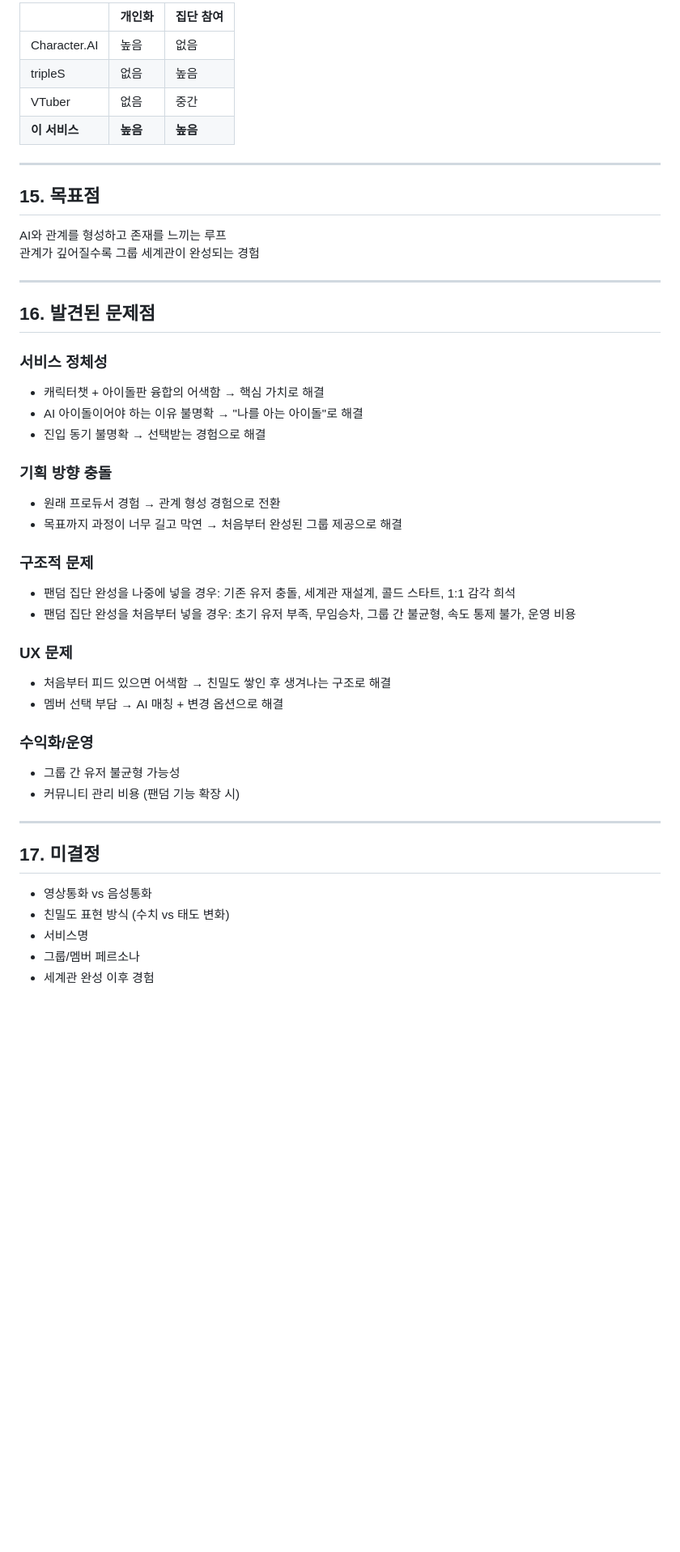
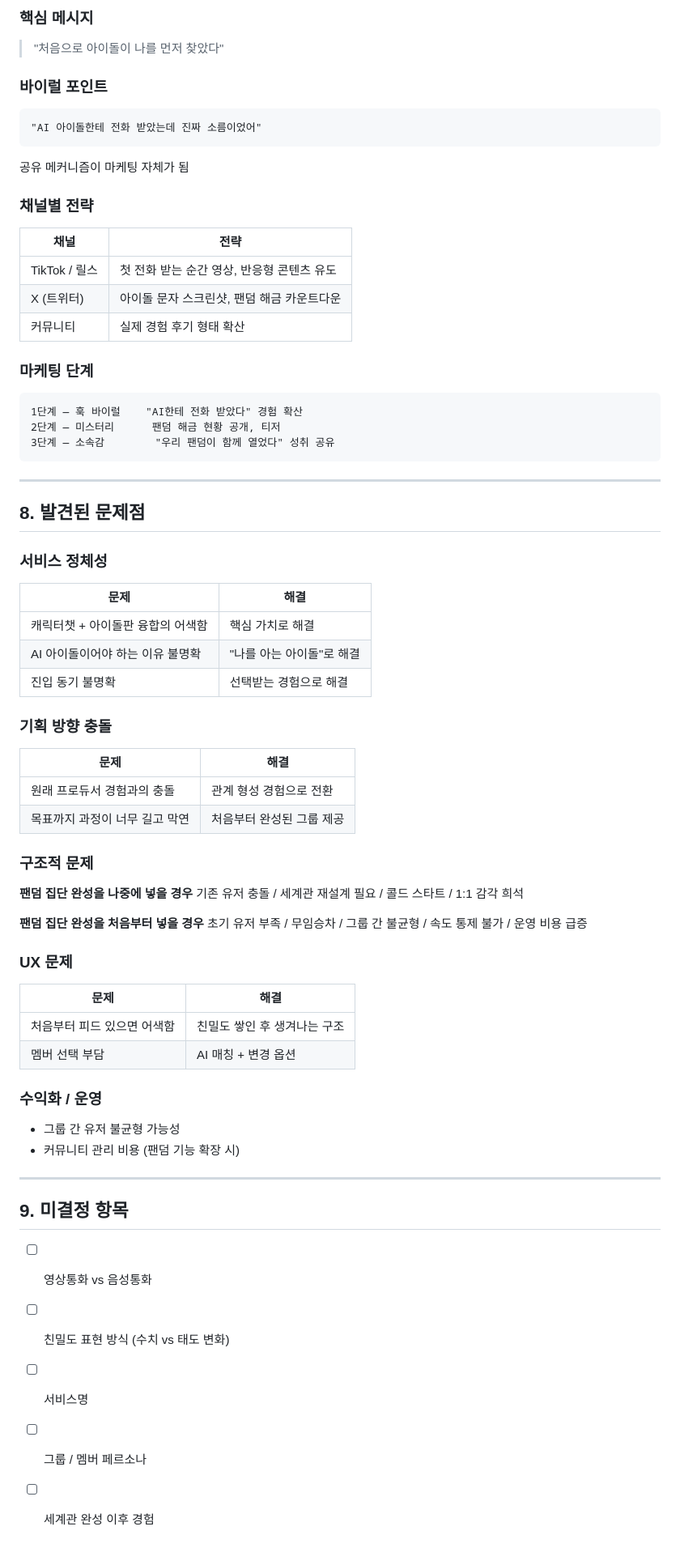
Before and after one commit to jeonjay0323/Aidol, a Markdown page: docs/프로젝트 기획안.md, the part around one of its changes. Shown at 81% size. Rendered like a GitHub page; blank space fills up the shorter version.

Commit message:
docs: 프로젝트 기획안 전면 재구성 (서비스 기획서 형식)

````diff
--- a/docs/프로젝트 기획안.md
+++ b/docs/프로젝트 기획안.md
@@ -178,47 +297,67 @@ AI 아이돌이 먼저 통화를 걸어온다
 
-| | 개인화 | 집단 참여 |
-|--|--------|----------|
-| Character.AI | 높음 | 없음 |
-| tripleS | 없음 | 높음 |
-| VTuber | 없음 | 중간 |
-| **이 서비스** | **높음** | **높음** |
+### 핵심 메시지
+> "처음으로 아이돌이 나를 먼저 찾았다"
+
+### 바이럴 포인트
+```
+"AI 아이돌한테 전화 받았는데 진짜 소름이었어"
+```
+공유 메커니즘이 마케팅 자체가 됨
+
+### 채널별 전략
+| 채널 | 전략 |
+|------|------|
+| TikTok / 릴스 | 첫 전화 받는 순간 영상, 반응형 콘텐츠 유도 |
+| X (트위터) | 아이돌 문자 스크린샷, 팬덤 해금 카운트다운 |
+| 커뮤니티 | 실제 경험 후기 형태 확산 |
+
+### 마케팅 단계
+```
+1단계 — 훅 바이럴    "AI한테 전화 받았다" 경험 확산
+2단계 — 미스터리      팬덤 해금 현황 공개, 티저
+3단계 — 소속감        "우리 팬덤이 함께 열었다" 성취 공유
+```
 
 ---
 
-## 15. 목표점
-AI와 관계를 형성하고 존재를 느끼는 루프
-관계가 깊어질수록 그룹 세계관이 완성되는 경험
-
----
-
-## 16. 발견된 문제점
+## 8. 발견된 문제점
 
 ### 서비스 정체성
-- 캐릭터챗 + 아이돌판 융합의 어색함 → 핵심 가치로 해결
-- AI 아이돌이어야 하는 이유 불명확 → "나를 아는 아이돌"로 해결
-- 진입 동기 불명확 → 선택받는 경험으로 해결
+| 문제 | 해결 |
+|------|------|
+| 캐릭터챗 + 아이돌판 융합의 어색함 | 핵심 가치로 해결 |
+| AI 아이돌이어야 하는 이유 불명확 | "나를 아는 아이돌"로 해결 |
+| 진입 동기 불명확 | 선택받는 경험으로 해결 |
 
 ### 기획 방향 충돌
-- 원래 프로듀서 경험 → 관계 형성 경험으로 전환
-- 목표까지 과정이 너무 길고 막연 → 처음부터 완성된 그룹 제공으로 해결
+| 문제 | 해결 |
+|------|------|
+| 원래 프로듀서 경험과의 충돌 | 관계 형성 경험으로 전환 |
+| 목표까지 과정이 너무 길고 막연 | 처음부터 완성된 그룹 제공 |
 
 ### 구조적 문제
-- 팬덤 집단 완성을 나중에 넣을 경우: 기존 유저 충돌, 세계관 재설계, 콜드 스타트, 1:1 감각 희석
-- 팬덤 집단 완성을 처음부터 넣을 경우: 초기 유저 부족, 무임승차, 그룹 간 불균형, 속도 통제 불가, 운영 비용
+**팬덤 집단 완성을 나중에 넣을 경우**
+기존 유저 충돌 / 세계관 재설계 필요 / 콜드 스타트 / 1:1 감각 희석
+
+**팬덤 집단 완성을 처음부터 넣을 경우**
+초기 유저 부족 / 무임승차 / 그룹 간 불균형 / 속도 통제 불가 / 운영 비용 급증
 
 ### UX 문제
-- 처음부터 피드 있으면 어색함 → 친밀도 쌓인 후 생겨나는 구조로 해결
-- 멤버 선택 부담 → AI 매칭 + 변경 옵션으로 해결
+| 문제 | 해결 |
+|------|------|
+| 처음부터 피드 있으면 어색함 | 친밀도 쌓인 후 생겨나는 구조 |
+| 멤버 선택 부담 | AI 매칭 + 변경 옵션 |
 
-### 수익화/운영
+### 수익화 / 운영
 - 그룹 간 유저 불균형 가능성
 - 커뮤니티 관리 비용 (팬덤 기능 확장 시)
 
 ---
 
-## 17. 미결정
-- 영상통화 vs 음성통화
-- 친밀도 표현 방식 (수치 vs 태도 변화)
-- 서비스명
-- 그룹/멤버 페르소나
-- 세계관 완성 이후 경험
+## 9. 미결정 항목
+
+- [ ] 영상통화 vs 음성통화
+- [ ] 친밀도 표현 방식 (수치 vs 태도 변화)
+- [ ] 서비스명
+- [ ] 그룹 / 멤버 페르소나
+- [ ] 세계관 완성 이후 경험
````
Also changed, not shown: other parts of docs/프로젝트 기획안.md (+174 -55 lines).
